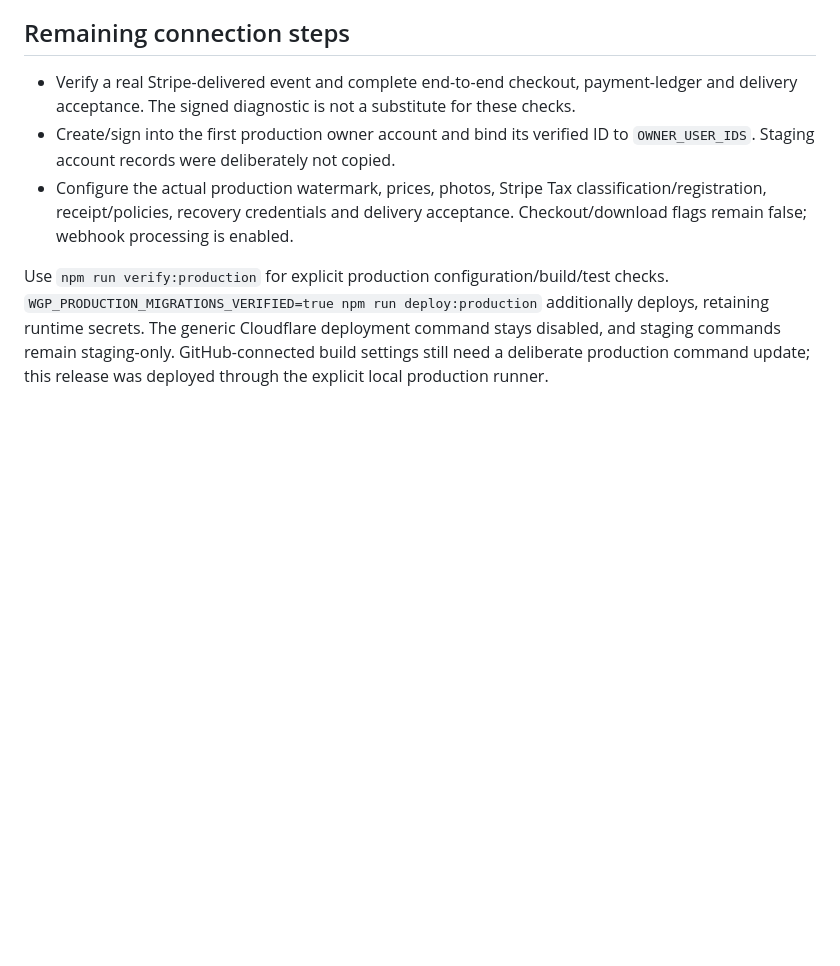
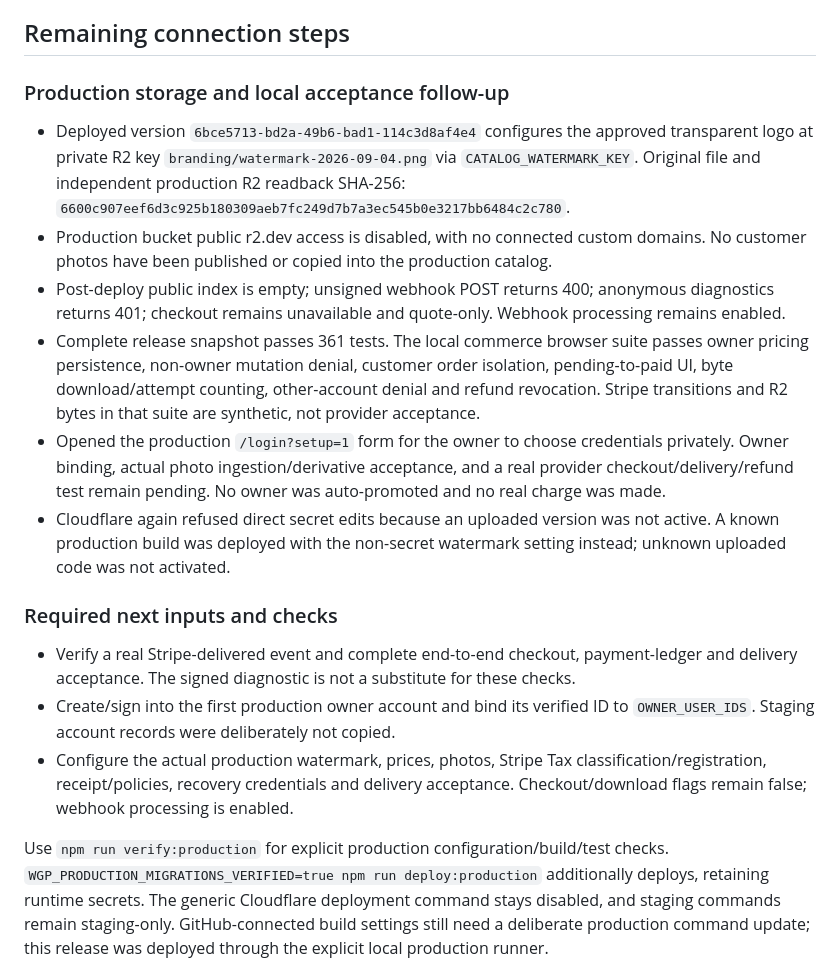
Before and after one commit to whittgoldsmithphoto/whitt-goldsmith-photography, a Markdown page: docs/PRODUCTION_UPGRADE_2026-09-04.md, the part around the change. GitHub-like rendering; blank space fills up the shorter version.

Commit message:
Record production watermark deployment and verified launch safeguards

```diff
--- a/docs/PRODUCTION_UPGRADE_2026-09-04.md
+++ b/docs/PRODUCTION_UPGRADE_2026-09-04.md
@@ -30,6 +30,17 @@ The owner explicitly selected upgrading `whitt-goldsmith-photography`, not creat
 
 ## Remaining connection steps
 
+### Production storage and local acceptance follow-up
+
+- Deployed version `6bce5713-bd2a-49b6-bad1-114c3d8af4e4` configures the approved transparent logo at private R2 key `branding/watermark-2026-09-04.png` via `CATALOG_WATERMARK_KEY`. Original file and independent production R2 readback SHA-256: `6600c907eef6d3c925b180309aeb7fc249d7b7a3ec545b0e3217bb6484c2c780`.
+- Production bucket public r2.dev access is disabled, with no connected custom domains. No customer photos have been published or copied into the production catalog.
+- Post-deploy public index is empty; unsigned webhook POST returns 400; anonymous diagnostics returns 401; checkout remains unavailable and quote-only. Webhook processing remains enabled.
+- Complete release snapshot passes 361 tests. The local commerce browser suite passes owner pricing persistence, non-owner mutation denial, customer order isolation, pending-to-paid UI, byte download/attempt counting, other-account denial and refund revocation. Stripe transitions and R2 bytes in that suite are synthetic, not provider acceptance.
+- Opened the production `/login?setup=1` form for the owner to choose credentials privately. Owner binding, actual photo ingestion/derivative acceptance, and a real provider checkout/delivery/refund test remain pending. No owner was auto-promoted and no real charge was made.
+- Cloudflare again refused direct secret edits because an uploaded version was not active. A known production build was deployed with the non-secret watermark setting instead; unknown uploaded code was not activated.
+
+### Required next inputs and checks
+
 - Verify a real Stripe-delivered event and complete end-to-end checkout, payment-ledger and delivery acceptance. The signed diagnostic is not a substitute for these checks.
 - Create/sign into the first production owner account and bind its verified ID to `OWNER_USER_IDS`. Staging account records were deliberately not copied.
 - Configure the actual production watermark, prices, photos, Stripe Tax classification/registration, receipt/policies, recovery credentials and delivery acceptance. Checkout/download flags remain false; webhook processing is enabled.
```
